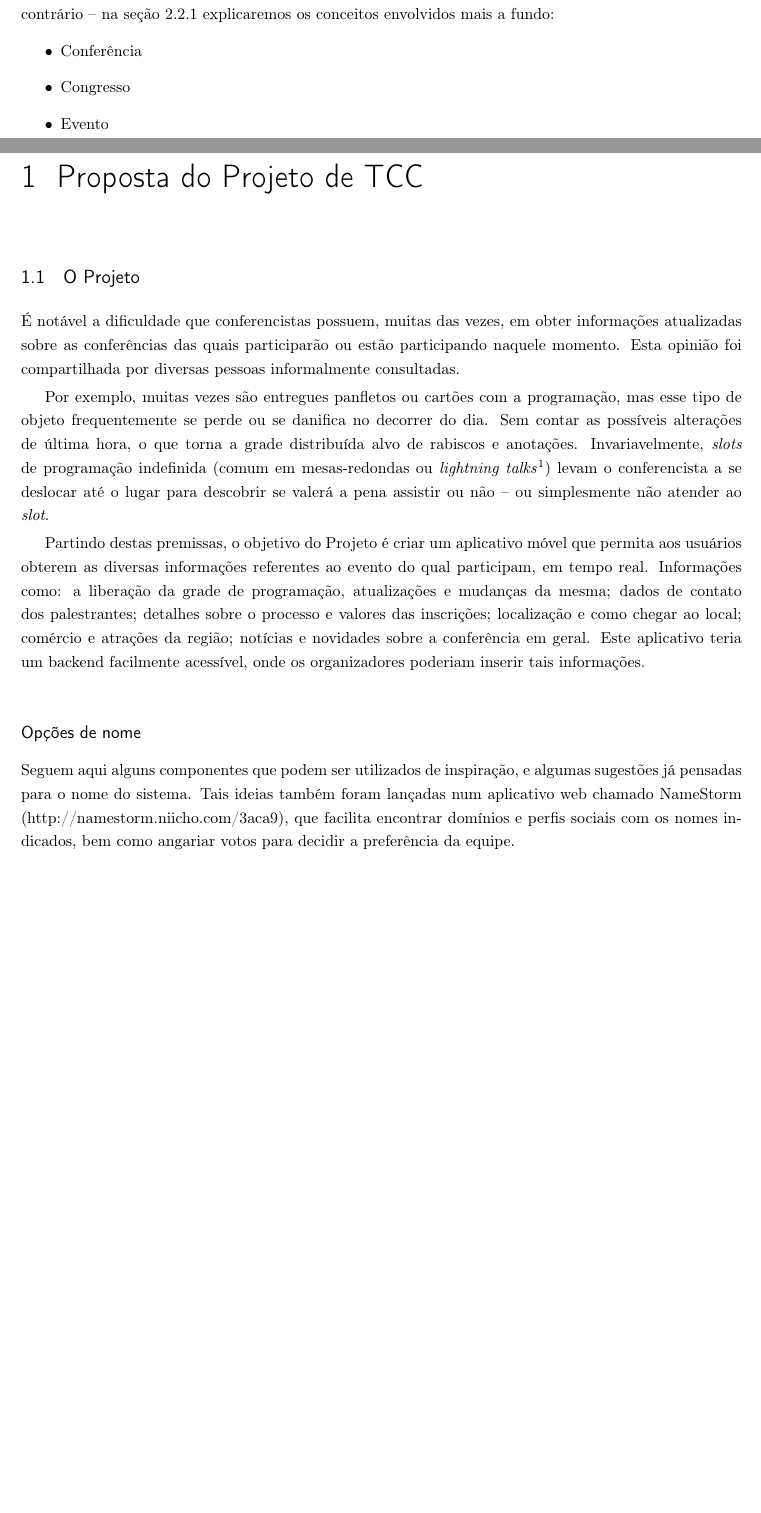
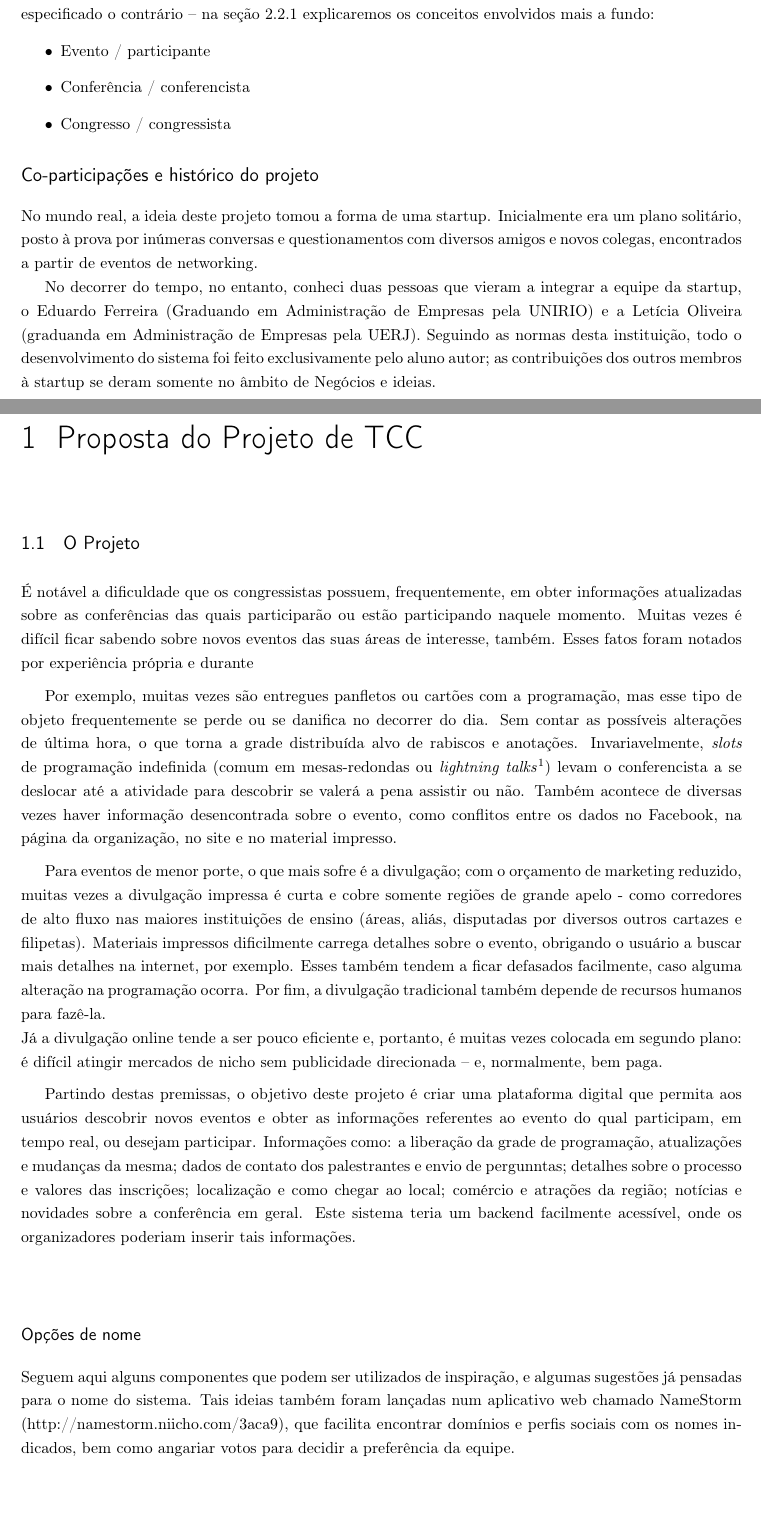
Before and after one commit to konato-events/projeto, a LaTeX thesis (projeto.tex): two parts of pages 3 and 6 of 38, joined at a grey line, cut so that both start at the same text, the shorter picture padded with empty space. Compiled offline with pdfLaTeX.

Commit message:
Adicionando autores novos e melhorando a introdução do projeto

```diff
--- a/projeto.tex
+++ b/projeto.tex
@@ -40,12 +45,17 @@
 
 \chapter*{Prefácio}
 \section*{Definições usadas neste documento}
-Para fins de comunicação, as seguintes palavras são tidas como sinônimo, exceto quando especificado o contrário -- na seção \ref{sec:eventos} explicaremos os conceitos envolvidos mais a fundo:
+Para fins de comunicação, as seguintes palavras e seus atores são tidas como sinônimas, exceto quando especificado o contrário -- na seção \ref{sec:eventos} explicaremos os conceitos envolvidos mais a fundo:
 \begin{itemize}
-	\item Conferência
-	\item Congresso
-	\item Evento
+	\item Evento / participante
+	\item Conferência / conferencista
+	\item Congresso / congressista
 \end{itemize}
+
+\section*{Co-participações e histórico do projeto}
+No mundo real, a ideia deste projeto tomou a forma de uma startup. Inicialmente era um plano solitário, posto à prova por inúmeras conversas e questionamentos com diversos amigos e novos colegas, encontrados a partir de eventos de networking.
+
+No decorrer do tempo, no entanto, conheci duas pessoas que vieram a integrar a equipe da startup, o Eduardo Ferreira (Graduando em Administração de Empresas pela UNIRIO) e a Letícia Oliveira (graduanda em Administração de Empresas pela UERJ). Seguindo as normas desta instituição, todo o desenvolvimento do sistema foi feito exclusivamente pelo aluno autor; as contribuições dos outros membros à startup se deram somente no âmbito de Negócios e ideias.
 \newpage
 
 \pagenumbering{arabic}
@@ -56,13 +66,16 @@ Para fins de comunicação, as seguintes palavras são tidas como sinônimo, exc
 %%%%%%%%%%%%%%%%%%%%%%%%%%%%%%%%%%%%%%%%%%%%%%%%%%%%%%%%%%%%%%%%%%%%%%%%%%%%%%%%%%%%%%%%%
 \section{O Projeto}
 
-É notável a dificuldade que conferencistas possuem, muitas das vezes, em obter informações atualizadas sobre as conferências das quais participarão ou estão participando naquele momento. Esta opinião foi compartilhada por diversas pessoas informalmente consultadas.
+É notável a dificuldade que os congressistas possuem, frequentemente, em obter informações atualizadas sobre as conferências das quais participarão ou estão participando naquele momento. Muitas vezes é difícil ficar sabendo sobre novos eventos das suas áreas de interesse, também. Esses fatos foram notados por experiência própria e durante
 
-Por exemplo, muitas vezes são entregues panfletos ou cartões com a programação, mas esse tipo de objeto frequentemente se perde ou se danifica no decorrer do dia. Sem contar as possíveis alterações de última hora, o que torna a grade distribuída alvo de rabiscos e anotações. Invariavelmente, \emph{slots} de programação indefinida (comum em mesas-redondas ou \emph{lightning talks}\footnotemark) levam o conferencista a se deslocar até o lugar para descobrir se valerá a pena assistir ou não -- ou simplesmente não atender ao \emph{slot}.
+Por exemplo, muitas vezes são entregues panfletos ou cartões com a programação, mas esse tipo de objeto frequentemente se perde ou se danifica no decorrer do dia. Sem contar as possíveis alterações de última hora, o que torna a grade distribuída alvo de rabiscos e anotações. Invariavelmente, \emph{slots} de programação indefinida (comum em mesas-redondas ou \emph{lightning talks}\footnotemark) levam o conferencista a se deslocar até a atividade para descobrir se valerá a pena assistir ou não. Também acontece de diversas vezes haver informação desencontrada sobre o evento, como conflitos entre os dados no Facebook, na página da organização, no site e no material impresso.
 
-Partindo destas premissas, o objetivo do Projeto é criar um aplicativo móvel que permita aos usuários obterem as diversas informações referentes ao evento do qual participam, em tempo real. Informações como: a liberação da grade de programação, atualizações e mudanças da mesma; dados de contato dos palestrantes; detalhes sobre o processo e valores das inscrições; localização e como chegar ao local; comércio e atrações da região; notícias e novidades sobre a conferência em geral. Este aplicativo teria um backend facilmente acessível, onde os organizadores poderiam inserir tais informações.
+Para eventos de menor porte, o que mais sofre é a divulgação; com o orçamento de marketing reduzido, muitas vezes a divulgação impressa é curta e cobre somente regiões de grande apelo - como corredores de alto fluxo nas maiores instituições de ensino (áreas, aliás, disputadas por diversos outros cartazes e filipetas). Materiais impressos dificilmente carrega detalhes sobre o evento, obrigando o usuário a buscar mais detalhes na internet, por exemplo. Esses também tendem a ficar defasados facilmente, caso alguma alteração na programação ocorra. Por fim, a divulgação tradicional também depende de recursos humanos para fazê-la.\\
+Já a divulgação online tende a ser pouco eficiente e, portanto, é muitas vezes colocada em segundo plano: é difícil atingir mercados de nicho sem publicidade direcionada -- e, normalmente, bem paga.
 
-\footnotetext{Série de palestras de curta duração, dadas pelos próprios conferencistas}
+Partindo destas premissas, o objetivo deste projeto é criar uma plataforma digital que permita aos usuários descobrir novos eventos e obter as informações referentes ao evento do qual participam, em tempo real, ou desejam participar. Informações como: a liberação da grade de programação, atualizações e mudanças da mesma; dados de contato dos palestrantes e envio de pergunntas; detalhes sobre o processo e valores das inscrições; localização e como chegar ao local; comércio e atrações da região; notícias e novidades sobre a conferência em geral. Este sistema teria um backend facilmente acessível, onde os organizadores poderiam inserir tais informações.
+
+\footnotetext{Série de palestras de curta duração (5~10min), em geral organizadas pelos próprios congressistas.\cite{lightning-talk}}
 
 %%%%%%%%%%%%%%%%%%%%%%%%%%%%%%%%%%%%%%%%%%%%%%%%%%%%%%%%%%%%%%%%%%%%%%%%%%%%%%%%%%%%%%%%%
 \subsection*{Opções de nome}
```
Also changed, not shown: projeto.bib (+9 -0 lines), projeto.pdf, projeto.tex (11 more changed lines).
